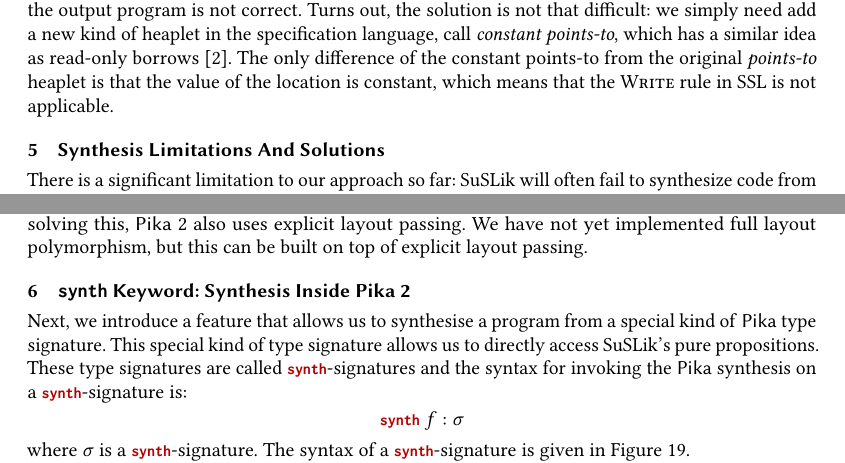
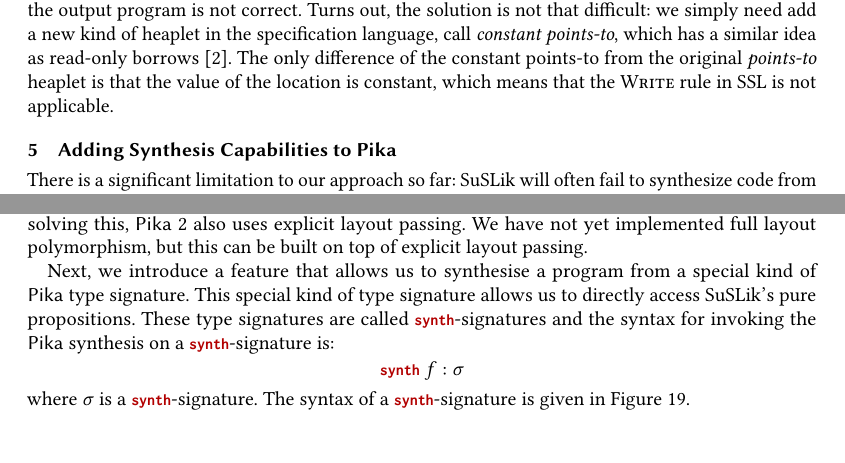
Before and after one commit to roboguy13/PikaC, a LaTeX paper (new-paper/paper.tex, which reads new-paper/limitations.tex, new-paper/synth.tex): two parts of pages 19 and 20 of 23, joined at a grey line, cut so that both start at the same text, the shorter picture padded with empty space. Compiled offline with pdfLaTeX.

Commit message:
rename section 5; merge sections 5 and 6

```diff
--- a/new-paper/limitations.tex
+++ b/new-paper/limitations.tex
@@ -1,4 +1,4 @@
-\section{Synthesis Limitations And Solutions}
+\section{Adding Synthesis Capabilities to \Pika}
 \label{sec:limitations}
 
 There is a significant limitation to our approach so far: \SuSLik{} will often fail to synthesize code from valid specifications. One instance of this problem is the following: In a certain class of functions, \SuSLik{} requires a different number of pointer indirections than it will with other functions. We have not found a way to perfectly characterize such functions and, since this will change the way the functions will need to be called, this represents a major impediment to our approach. It is worth noting that this is also not the \textit{only} situation in which \SuSLik{} fails to synthesize a program.
--- a/new-paper/synth.tex
+++ b/new-paper/synth.tex
@@ -1,4 +1,4 @@
-\section{\texttt{synth} Keyword: Synthesis Inside \Pika{} 2}
+% \section{\texttt{synth} Keyword: Synthesis Inside \Pika{} 2}
 \label{sec:synth}
 
 Next, we introduce a feature that allows us to synthesise a program from a special kind of \Pika{} type signature. This special kind of type signature allows us to directly access \SuSLik's pure propositions. These type signatures are called \synth-signatures and the syntax for invoking the \Pika{} synthesis on a \synth-signature is:
```
